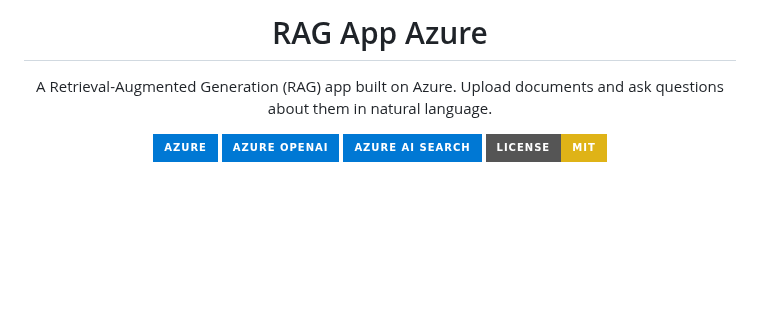
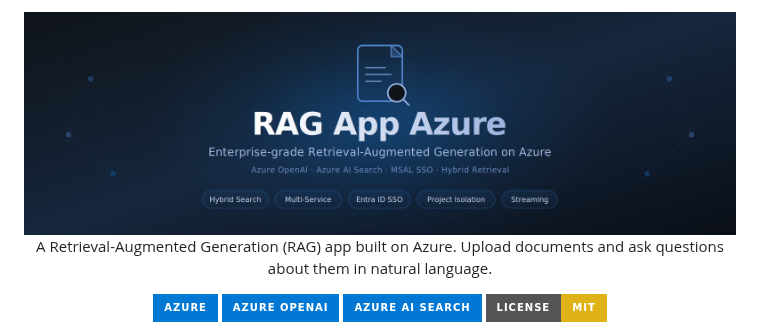
Before and after one commit to richie-rk/rag-app-azure, a Markdown page: README.md, the part around the change. GitHub-like rendering; pictures changed too: docs/rag-app-azure-header.png (added); badges without logos; blank space fills up the shorter version.

Commit message:
Add header image to README for improved visual presentation

```diff
--- a/README.md
+++ b/README.md
@@ -1,6 +1,6 @@
 <div align="center">
+<img src="docs/rag-app-azure-header.png" alt="RAG App Azure" width="100%" />
 
-# RAG App Azure
 
 A Retrieval-Augmented Generation (RAG) app built on Azure. Upload documents and ask questions about them in natural language.
 
```
